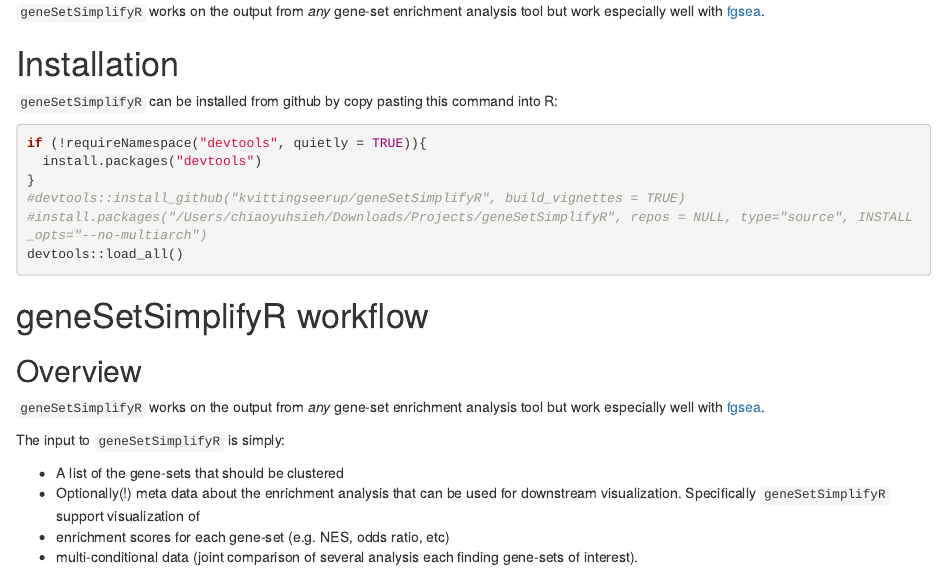
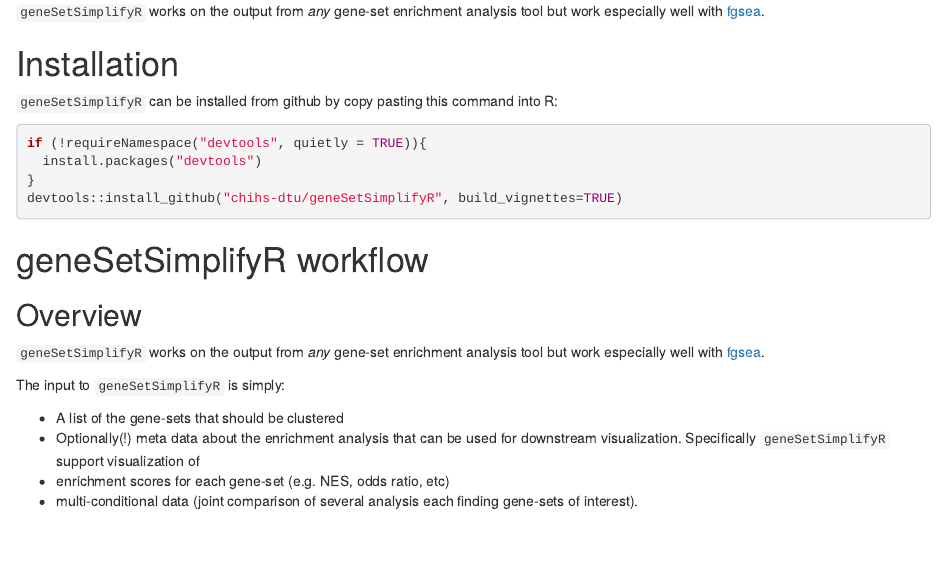
Before and after one commit to chihs-dtu/geneSetSimplifyR, an R Markdown document (vignettes/geneSetSimplifyR.Rmd): the page in a window 1100 px wide, from 470 px down. Rendered offline with R 4.5, knitr and Pandoc, with nearby package versions; drawn as R Markdown's standard HTML page in place of the format the file asks for; some code elsewhere in the file could not run offline; common packages that the code uses without loading them are loaded.

````diff
--- a/vignettes/geneSetSimplifyR.Rmd
+++ b/vignettes/geneSetSimplifyR.Rmd
@@ -43,9 +43,7 @@
 if (!requireNamespace("devtools", quietly = TRUE)){
   install.packages("devtools")
 }
-#devtools::install_github("kvittingseerup/geneSetSimplifyR", build_vignettes = TRUE)
-#install.packages("/Users/chiaoyuhsieh/Downloads/Projects/geneSetSimplifyR", repos = NULL, type="source", INSTALL_opts="--no-multiarch")
-devtools::load_all()
+devtools::install_github("chihs-dtu/geneSetSimplifyR", build_vignettes=TRUE)
 ```
 
 # geneSetSimplifyR workflow
````
Also changed, not shown: 1 other file.
